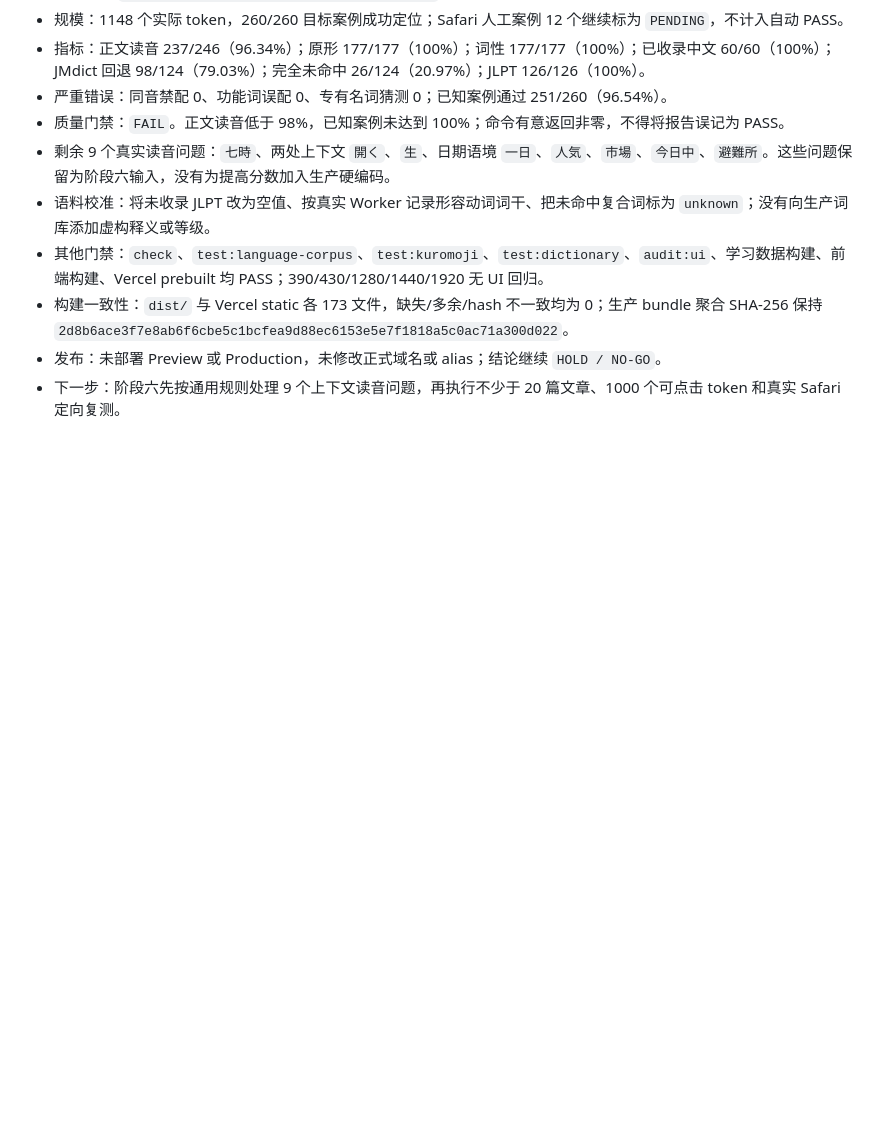
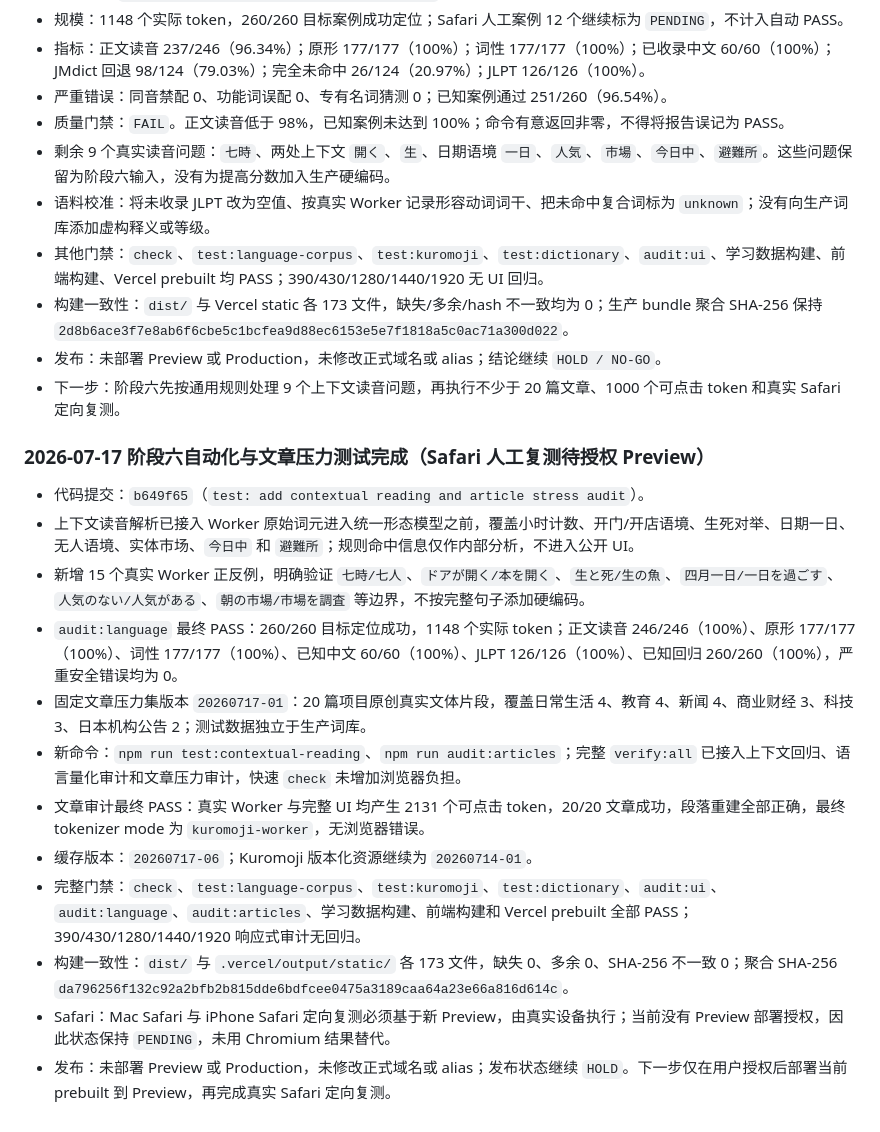
Before and after one commit to zrqZRQ77/japanese-tool-full, a Markdown page: .ai-coordination/LEXICAL_MORPHOLOGY_AND_QUALITY_PLAN.md, the part around the change. Drawn GitHub-style; blank space fills up the shorter version.

Commit message:
docs: record contextual reading stress stage

```diff
--- a/.ai-coordination/LEXICAL_MORPHOLOGY_AND_QUALITY_PLAN.md
+++ b/.ai-coordination/LEXICAL_MORPHOLOGY_AND_QUALITY_PLAN.md
@@ -473,3 +473,18 @@ npx vercel build
 - 构建一致性：`dist/` 与 Vercel static 各 173 文件，缺失/多余/hash 不一致均为 0；生产 bundle 聚合 SHA-256 保持 `2d8b6ace3f7e8ab6f6cbe5c1bcfea9d88ec6153e5e7f1818a5c0ac71a300d022`。
 - 发布：未部署 Preview 或 Production，未修改正式域名或 alias；结论继续 `HOLD / NO-GO`。
 - 下一步：阶段六先按通用规则处理 9 个上下文读音问题，再执行不少于 20 篇文章、1000 个可点击 token 和真实 Safari 定向复测。
+
+### 2026-07-17 阶段六自动化与文章压力测试完成（Safari 人工复测待授权 Preview）
+
+- 代码提交：`b649f65`（`test: add contextual reading and article stress audit`）。
+- 上下文读音解析已接入 Worker 原始词元进入统一形态模型之前，覆盖小时计数、开门/开店语境、生死对举、日期一日、无人语境、实体市场、`今日中` 和 `避難所`；规则命中信息仅作内部分析，不进入公开 UI。
+- 新增 15 个真实 Worker 正反例，明确验证 `七時/七人`、`ドアが開く/本を開く`、`生と死/生の魚`、`四月一日/一日を過ごす`、`人気のない/人気がある`、`朝の市場/市場を調査` 等边界，不按完整句子添加硬编码。
+- `audit:language` 最终 PASS：260/260 目标定位成功，1148 个实际 token；正文读音 246/246（100%）、原形 177/177（100%）、词性 177/177（100%）、已知中文 60/60（100%）、JLPT 126/126（100%）、已知回归 260/260（100%），严重安全错误均为 0。
+- 固定文章压力集版本 `20260717-01`：20 篇项目原创真实文体片段，覆盖日常生活 4、教育 4、新闻 4、商业财经 3、科技 3、日本机构公告 2；测试数据独立于生产词库。
+- 新命令：`npm run test:contextual-reading`、`npm run audit:articles`；完整 `verify:all` 已接入上下文回归、语言量化审计和文章压力审计，快速 `check` 未增加浏览器负担。
+- 文章审计最终 PASS：真实 Worker 与完整 UI 均产生 2131 个可点击 token，20/20 文章成功，段落重建全部正确，最终 tokenizer mode 为 `kuromoji-worker`，无浏览器错误。
+- 缓存版本：`20260717-06`；Kuromoji 版本化资源继续为 `20260714-01`。
+- 完整门禁：`check`、`test:language-corpus`、`test:kuromoji`、`test:dictionary`、`audit:ui`、`audit:language`、`audit:articles`、学习数据构建、前端构建和 Vercel prebuilt 全部 PASS；390/430/1280/1440/1920 响应式审计无回归。
+- 构建一致性：`dist/` 与 `.vercel/output/static/` 各 173 文件，缺失 0、多余 0、SHA-256 不一致 0；聚合 SHA-256 `da796256f132c92a2bfb2b815dde6bdfcee0475a3189caa64a23e66a816d614c`。
+- Safari：Mac Safari 与 iPhone Safari 定向复测必须基于新 Preview，由真实设备执行；当前没有 Preview 部署授权，因此状态保持 `PENDING`，未用 Chromium 结果替代。
+- 发布：未部署 Preview 或 Production，未修改正式域名或 alias；发布状态继续 `HOLD`。下一步仅在用户授权后部署当前 prebuilt 到 Preview，再完成真实 Safari 定向复测。
```
Also changed, not shown: .ai-coordination/CODEX_STATUS.md (+14 -0 lines), .ai-coordination/ISSUE_QUEUE.md (+17 -4 lines).
